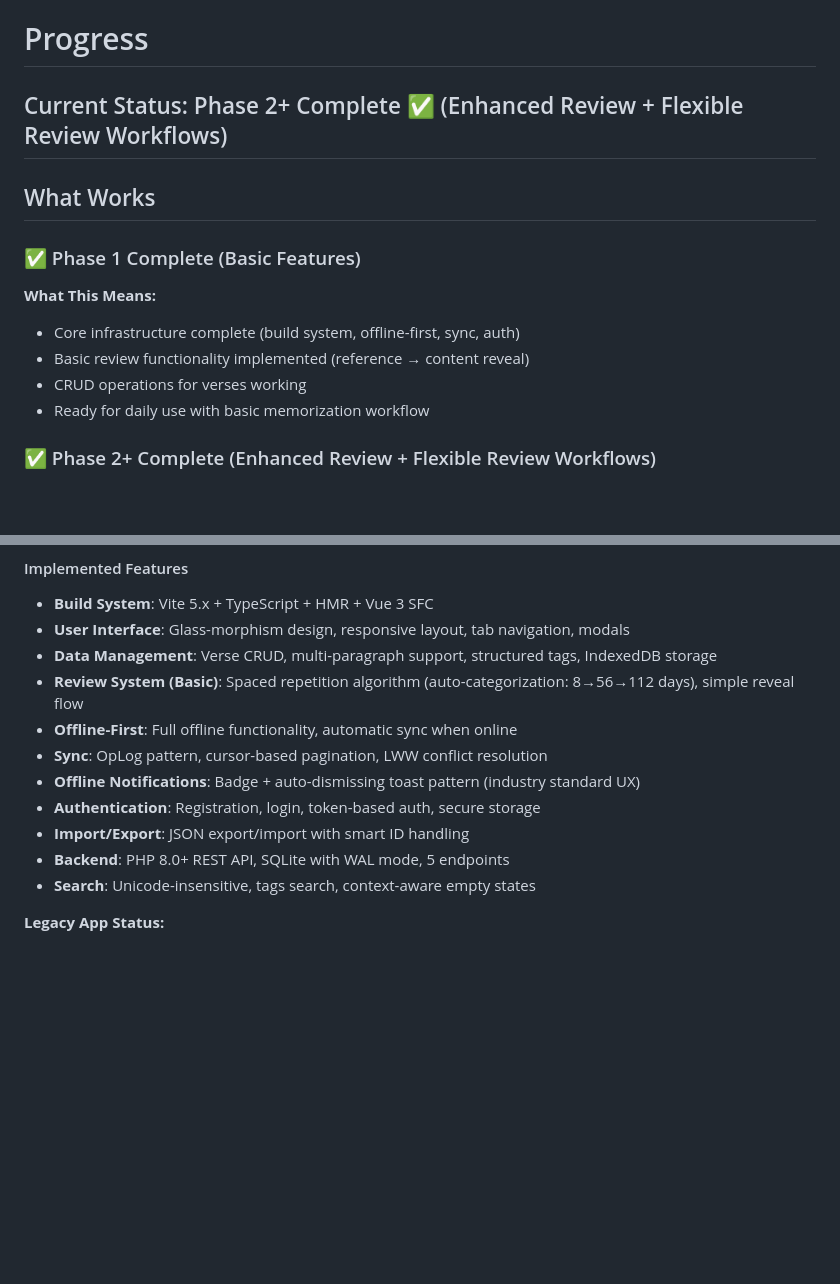
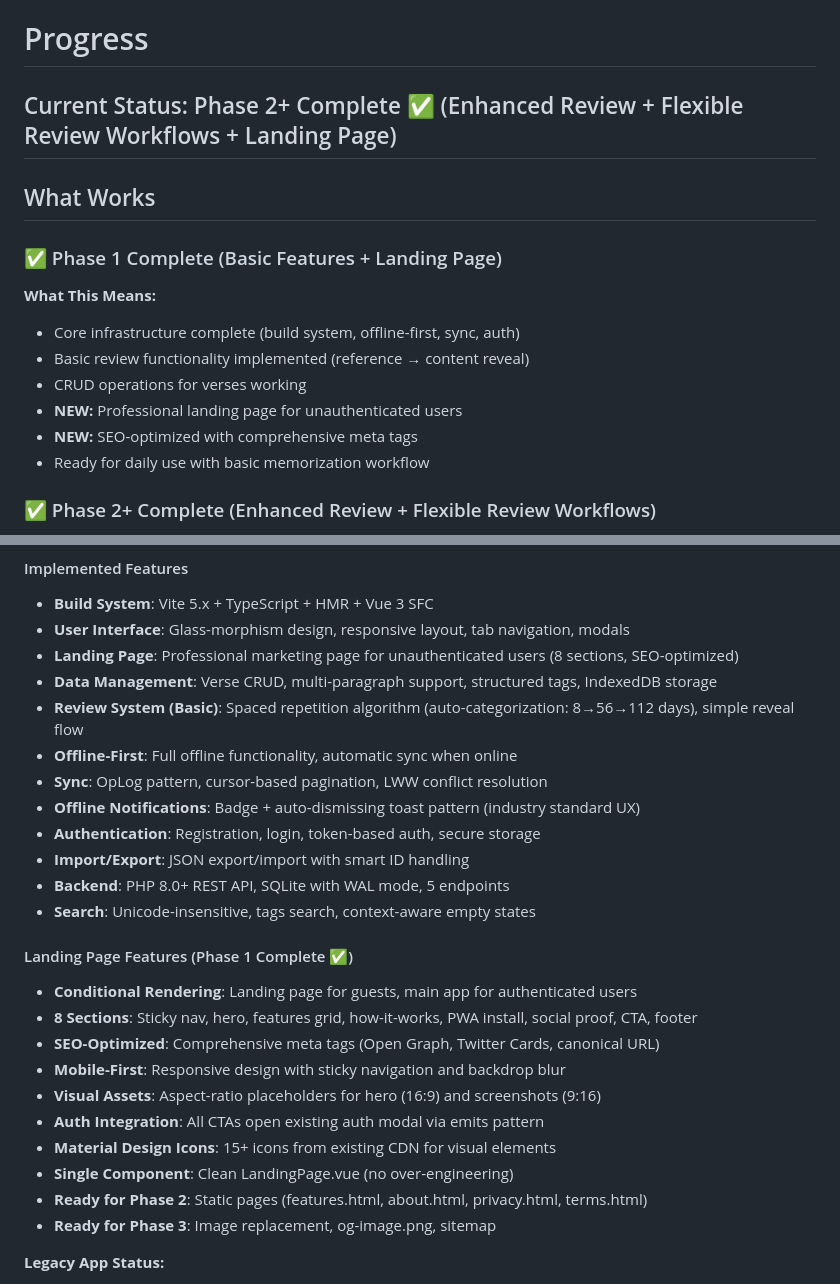
Before and after one commit to miking7/biblememory, a Markdown page: memory-bank/progress.md, 2 parts joined by grey strips. Drawn GitHub-style; blank space fills up the shorter version.

```diff
--- a/memory-bank/progress.md
+++ b/memory-bank/progress.md
@@ -10,16 +10,18 @@ MAINTENANCE PRINCIPLES (from .clinerules):
 - This file should answer "where are we in the project?"
 -->
 
-## Current Status: Phase 2+ Complete ✅ (Enhanced Review + Flexible Review Workflows)
+## Current Status: Phase 2+ Complete ✅ (Enhanced Review + Flexible Review Workflows + Landing Page)
 
 ## What Works
 
-### ✅ Phase 1 Complete (Basic Features)
+### ✅ Phase 1 Complete (Basic Features + Landing Page)
 
 **What This Means:**
 - Core infrastructure complete (build system, offline-first, sync, auth)
 - Basic review functionality implemented (reference → content reveal)
 - CRUD operations for verses working
+- **NEW:** Professional landing page for unauthenticated users
+- **NEW:** SEO-optimized with comprehensive meta tags
 - Ready for daily use with basic memorization workflow
 
 ### ✅ Phase 2+ Complete (Enhanced Review + Flexible Review Workflows)
@@ -42,6 +44,7 @@ MAINTENANCE PRINCIPLES (from .clinerules):
 #### Implemented Features
 - **Build System**: Vite 5.x + TypeScript + HMR + Vue 3 SFC
 - **User Interface**: Glass-morphism design, responsive layout, tab navigation, modals
+- **Landing Page**: Professional marketing page for unauthenticated users (8 sections, SEO-optimized)
 - **Data Management**: Verse CRUD, multi-paragraph support, structured tags, IndexedDB storage
 - **Review System (Basic)**: Spaced repetition algorithm (auto-categorization: 8→56→112 days), simple reveal flow
 - **Offline-First**: Full offline functionality, automatic sync when online
@@ -51,6 +54,18 @@ MAINTENANCE PRINCIPLES (from .clinerules):
 - **Import/Export**: JSON export/import with smart ID handling
 - **Backend**: PHP 8.0+ REST API, SQLite with WAL mode, 5 endpoints
 - **Search**: Unicode-insensitive, tags search, context-aware empty states
+
+#### Landing Page Features (Phase 1 Complete ✅)
+- **Conditional Rendering**: Landing page for guests, main app for authenticated users
+- **8 Sections**: Sticky nav, hero, features grid, how-it-works, PWA install, social proof, CTA, footer
+- **SEO-Optimized**: Comprehensive meta tags (Open Graph, Twitter Cards, canonical URL)
+- **Mobile-First**: Responsive design with sticky navigation and backdrop blur
+- **Visual Assets**: Aspect-ratio placeholders for hero (16:9) and screenshots (9:16)
+- **Auth Integration**: All CTAs open existing auth modal via emits pattern
+- **Material Design Icons**: 15+ icons from existing CDN for visual elements
+- **Single Component**: Clean LandingPage.vue (no over-engineering)
+- **Ready for Phase 2**: Static pages (features.html, about.html, privacy.html, terms.html)
+- **Ready for Phase 3**: Image replacement, og-image.png, sitemap
 
 **Legacy App Status:**
 - Remains accessible via "Legacy..." button for advanced review features
```
Also changed, not shown: memory-bank/activeContext.md (+15 -38 lines), memory-bank/previous-work/050_landing_page_phase1_implementation.md (added, +280 -0 lines).
